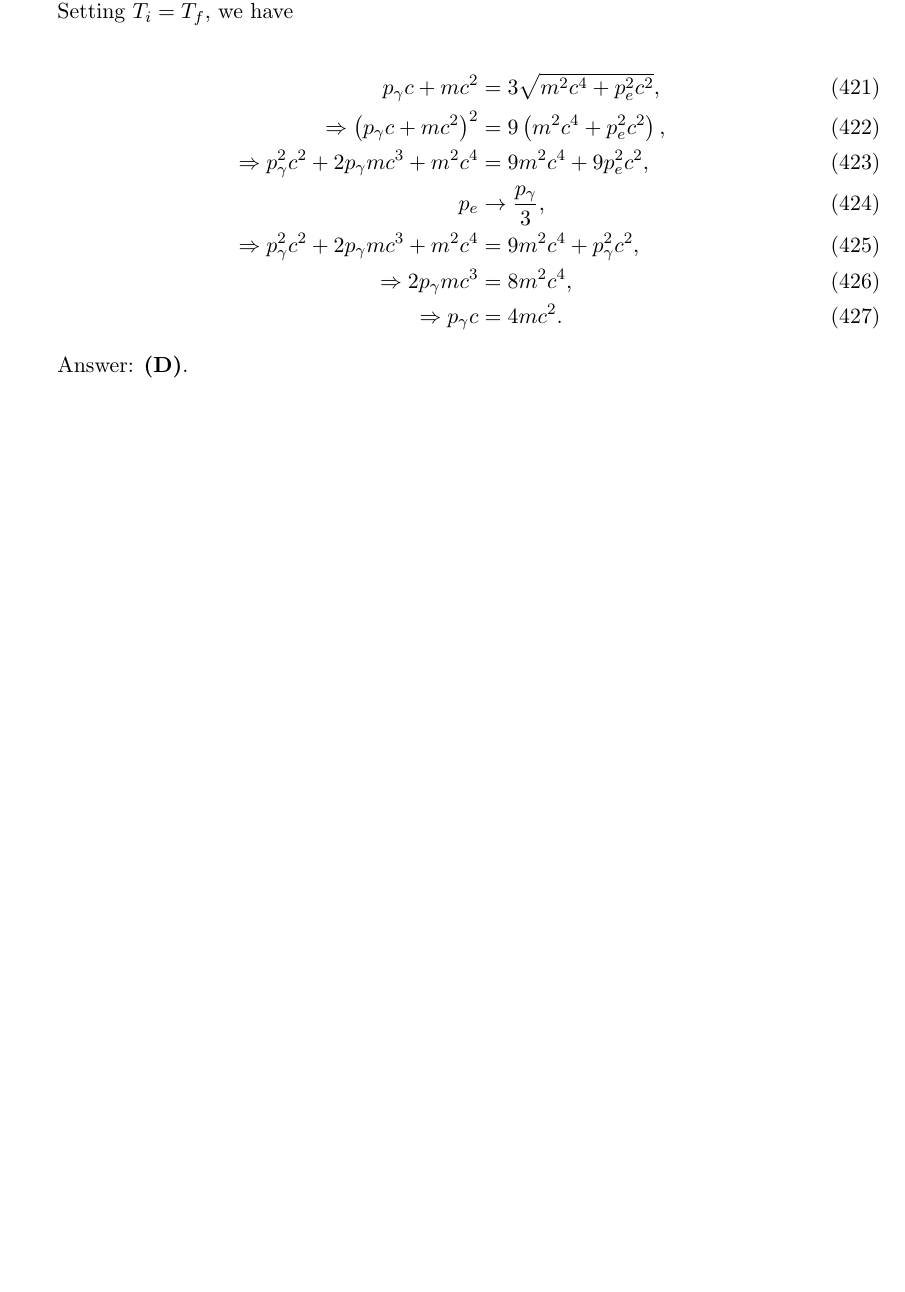
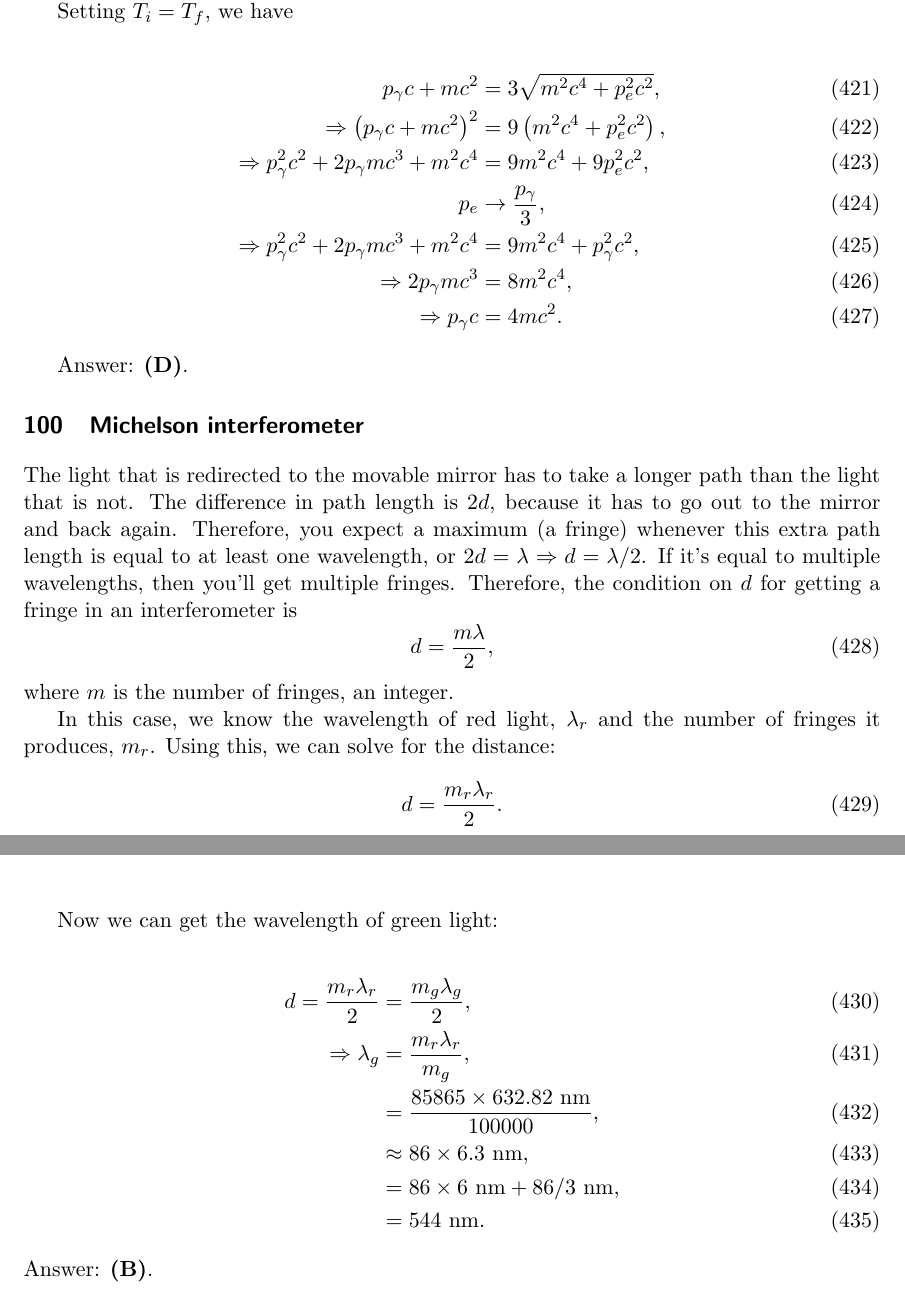
Before and after one commit to deichdeich/deichdeich.github.io, a LaTeX document (docs/gre_study/solutions/2001/2001_solutions.tex): part of page 71 of 71 before the commit and two parts of pages 71 and 72 of 72 after it, the two joined at a grey line, cut so that both start at the same text, the shorter picture padded with empty space. Compiled offline with pdfLaTeX.

Commit message:
problem 100

```diff
--- a/docs/gre_study/solutions/2001/2001_solutions.tex
+++ b/docs/gre_study/solutions/2001/2001_solutions.tex
@@ -2089,4 +2089,28 @@ Setting $T_i = T_f$, we have
 \end{align}
 
 \answer{D}
+
+\section{Michelson interferometer}
+The light that is redirected to the movable mirror has to take a longer path than the light that is not.  The difference in path length is $2d$, because it has to go out to the mirror and back again.  Therefore, you expect a maximum (a fringe) whenever this extra path length is equal to at least one wavelength, or $2d = \lambda \Rightarrow d=\lambda/2$.  If it's equal to multiple wavelengths, then you'll get multiple fringes.  Therefore, the condition on $d$ for getting a fringe in an interferometer is
+\begin{equation}
+	d = \frac{m\lambda}{2},
+\end{equation}
+where $m$ is the number of fringes, an integer.
+
+In this case, we know the wavelength of red light, $\lambda_r$ and the number of fringes it produces, $m_r$.  Using this, we can solve for the distance:
+\begin{equation}
+	d = \frac{m_r\lambda_r}{2}.
+\end{equation}
+
+Now we can get the wavelength of green light:
+
+\begin{align}
+	d = \frac{m_r\lambda_r}{2} &= \frac{m_g\lambda_g}{2},\\
+	\Rightarrow \lambda_g &= \frac{m_r\lambda_r}{m_g},\\
+	&= \frac{85865 \times 632.82 \text{ nm}}{100000},\\
+	&\approx 86 \times 6.3\text{ nm},\\
+	&= 86\times6\text{ nm} + 86/3\text{ nm},\\
+	&= 544\text{ nm}.
+\end{align}
+\answer{B}
 \end{document}
```
Also changed, not shown: docs/gre_study/solutions/2001/2001_solutions.pdf, docs/gre_study/solutions/2001/2001_solutions.tex (6 more changed lines).
